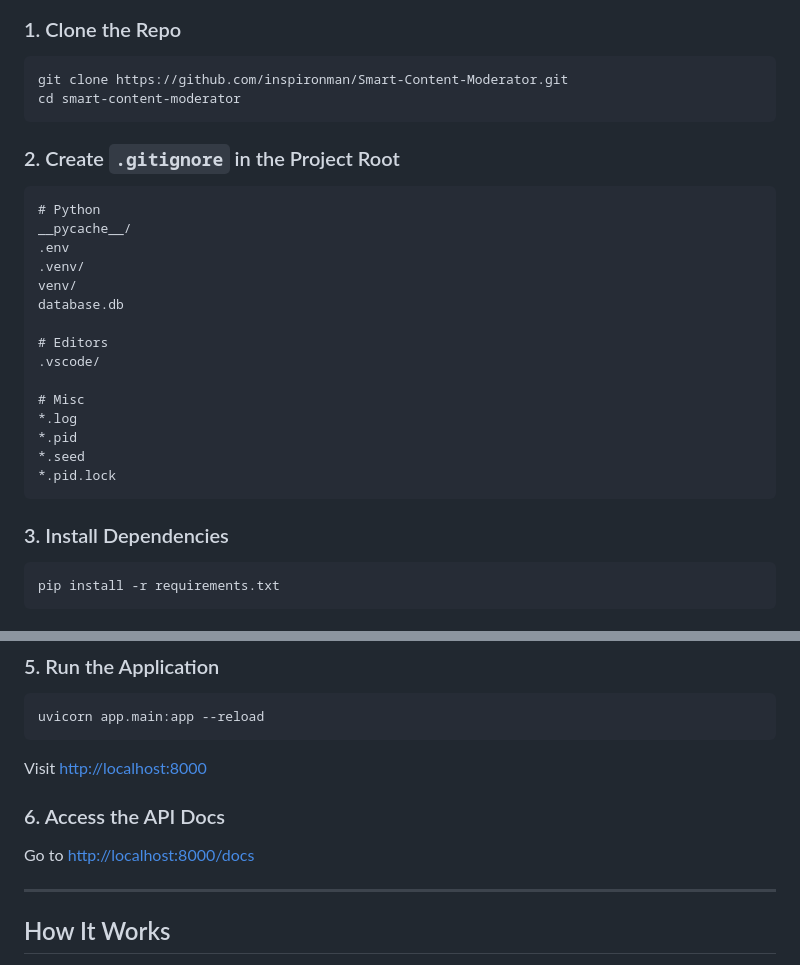
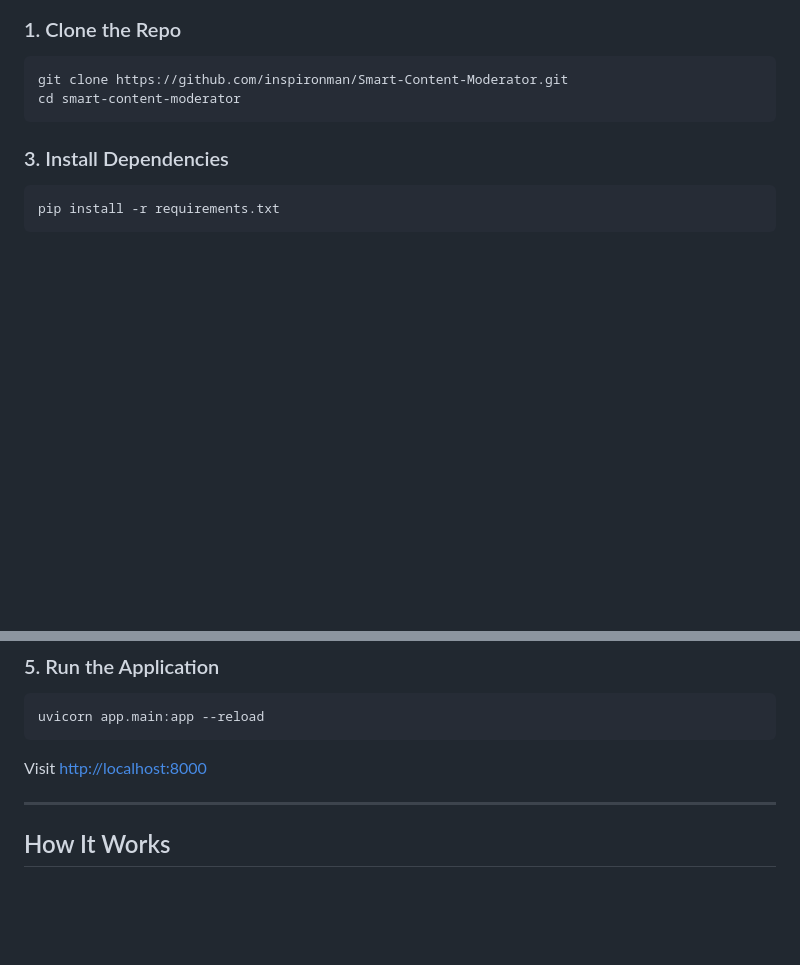
Before and after one commit to inspironman/Smart-Content-Moderator, a Markdown page: README.md, 2 parts joined by grey strips. Drawn GitHub-style; blank space fills up the shorter version.

````diff
--- a/README.md
+++ b/README.md
@@ -21,26 +21,6 @@ A FastAPI-based web application for moderating user-generated text and image con
 ```
 git clone https://github.com/inspironman/Smart-Content-Moderator.git
 cd smart-content-moderator
-```
-
-### 2. Create `.gitignore` in the Project Root
-
-```
-# Python
-__pycache__/
-.env
-.venv/
-venv/
-database.db
-
-# Editors
-.vscode/
-
-# Misc
-*.log
-*.pid
-*.seed
-*.pid.lock
 ```
 
 ### 3. Install Dependencies
@@ -68,10 +48,6 @@ uvicorn app.main:app --reload
 ```
 
 Visit [http://localhost:8000](http://localhost:8000)
-
-### 6. Access the API Docs
-
-Go to [http://localhost:8000/docs](http://localhost:8000/docs)
 
 ---
 
````
